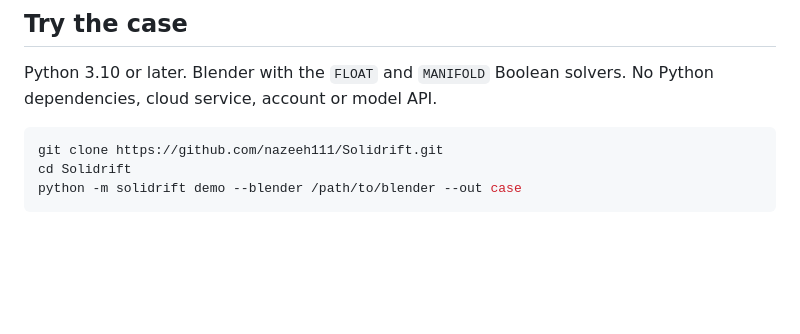
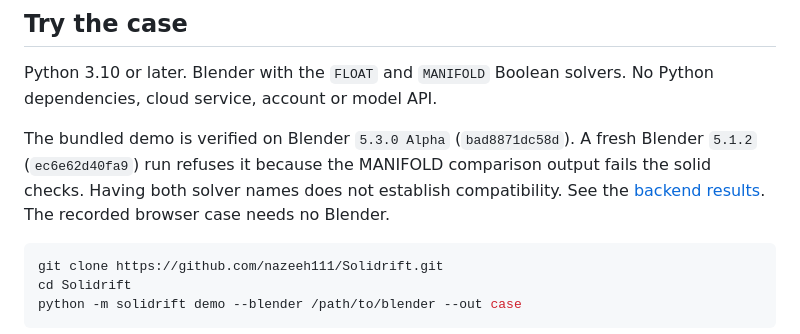
Before and after one commit to nazeeh111/Solidrift, a Markdown page: README.md, the part around the change. Drawn GitHub-style; blank space fills up the shorter version.

Commit message:
Document bundled demo Blender compatibility

````diff
--- a/README.md
+++ b/README.md
@@ -15,6 +15,8 @@ Solidrift contracts edges while checking that both input solids (the operands) r
 ## Try the case
 
 Python 3.10 or later. Blender with the `FLOAT` and `MANIFOLD` Boolean solvers. No Python dependencies, cloud service, account or model API.
+
+The bundled demo is verified on Blender `5.3.0 Alpha` (`bad8871dc58d`). A fresh Blender `5.1.2` (`ec6e62d40fa9`) run refuses it because the MANIFOLD comparison output fails the solid checks. Having both solver names does not establish compatibility. See the [backend results](docs/EVIDENCE.md#backend-compatibility). The recorded browser case needs no Blender.
 
 ```sh
 git clone https://github.com/nazeeh111/Solidrift.git
````
Also changed, not shown: docs/EVIDENCE.md (+11 -0 lines).
